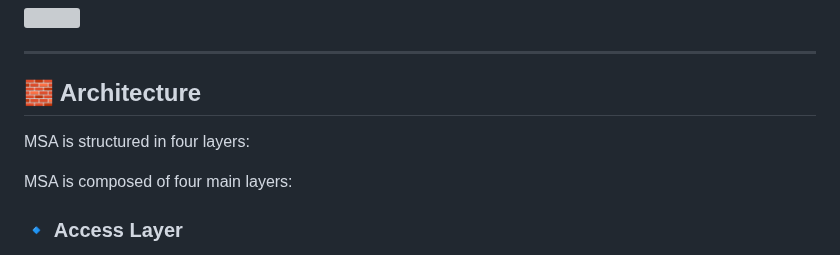
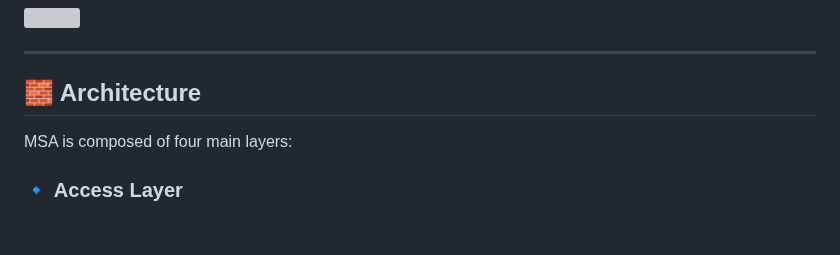
Before and after one commit to r0s3mbr1ck/Marano_Secure_Access_MSA, a Markdown page: README.md, the part around one of its changes. Drawn GitHub-style; blank space fills up the shorter version; grey boxes are pictures that could not be loaded.

Commit message:
Refactor README for better structure and clarity
Updated section headers and improved formatting in the README.

```diff
--- a/README.md
+++ b/README.md
@@ -76,8 +78,6 @@ It goes beyond a simple VPN installer by providing:
 ---
 
 ## 🧱 Architecture
-
-MSA is structured in four layers:
 
 MSA is composed of four main layers:
 
```
Also changed, not shown: other parts of README.md (+13 -10 lines).
